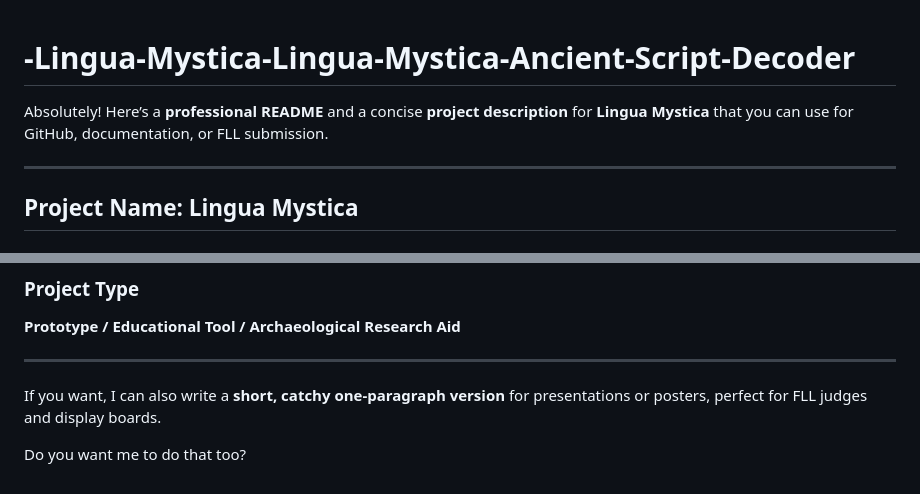
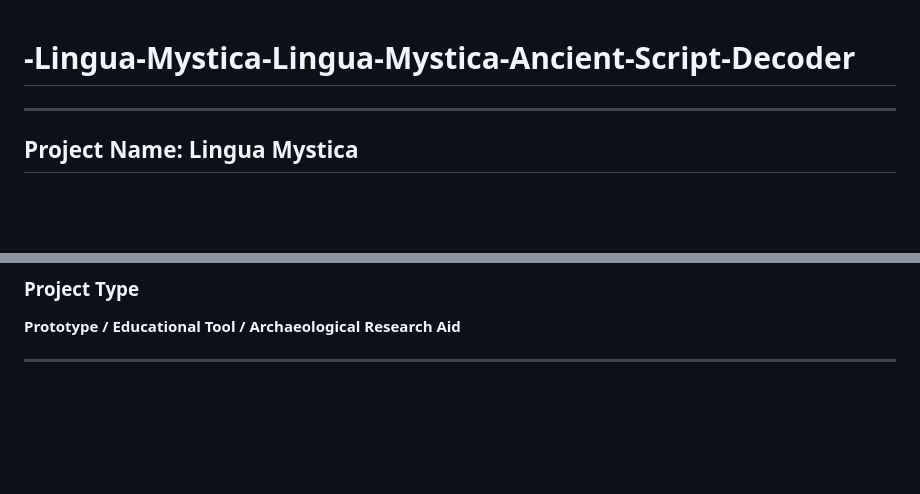
Before and after one commit to MahmoudMobarak/Gear-X-Cavators-Lingua-Mystica, a Markdown page: README.md, 2 parts joined by grey strips. Rendered like a GitHub page; blank space fills up the shorter version.

```diff
--- a/README.md
+++ b/README.md
@@ -1,6 +1,4 @@
 # -Lingua-Mystica-Lingua-Mystica-Ancient-Script-Decoder
-Absolutely! Here’s a **professional README** and a concise **project description** for **Lingua Mystica** that you can use for GitHub, documentation, or FLL submission.
-
 ---
 
 ## **Project Name:** Lingua Mystica
@@ -80,7 +78,3 @@ Lingua Mystica provides historical context, script examples, and translations, b
 **Prototype / Educational Tool / Archaeological Research Aid**
 
 ---
-
-If you want, I can also write a **short, catchy one-paragraph version** for presentations or posters, perfect for FLL judges and display boards.
-
-Do you want me to do that too?
```
